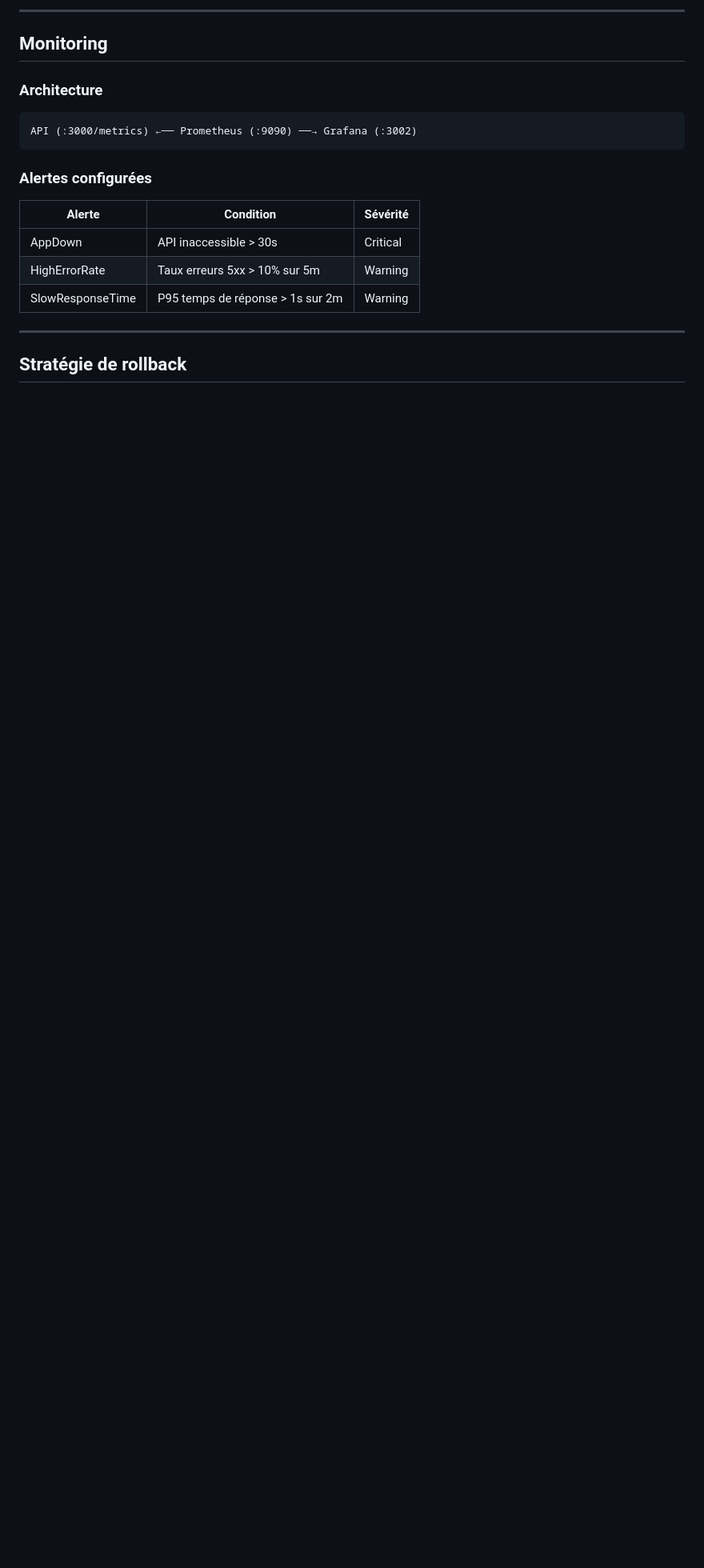
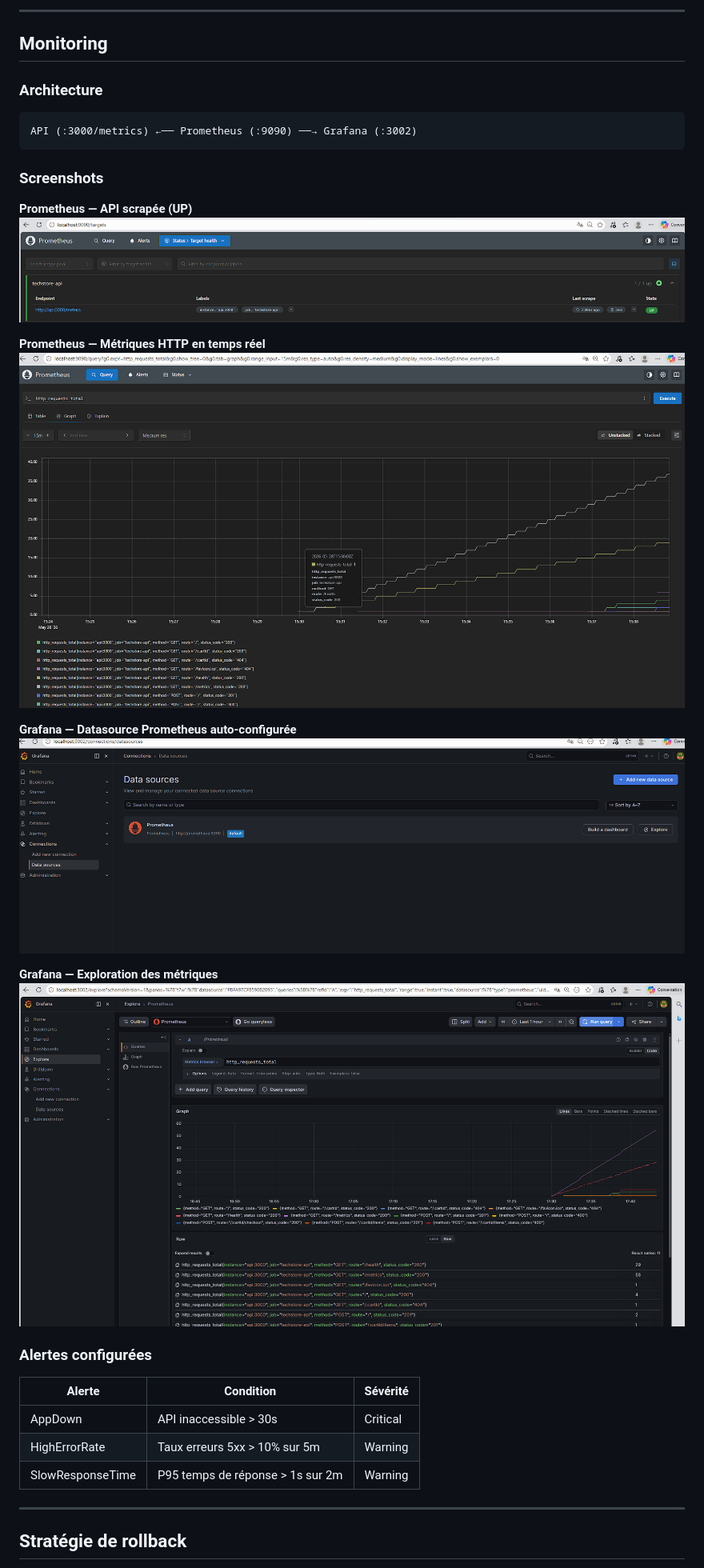
Before and after one commit to mandarasoloson/project_CICD, a Markdown page: README.md, the part around the change. Shown: that part at 80% size. GitHub-like rendering; pictures changed too: docs/screenshots/grafana-datasource.png (added), docs/screenshots/grafana-explore.png (added), docs/screenshots/prometheus-metrics.png (added); blank space fills up the shorter version.

Commit message:
docs: ajout des captures d'écran du monitoring dans le README

````diff
--- a/README.md
+++ b/README.md
@@ -155,6 +155,20 @@ terraform destroy # suppression
 API (:3000/metrics) ←── Prometheus (:9090) ──→ Grafana (:3002)
 ```
 
+### Screenshots
+
+**Prometheus — API scrapée (UP)**
+![Prometheus Targets](docs/screenshots/prometheus-targets.png)
+
+**Prometheus — Métriques HTTP en temps réel**
+![Prometheus Metrics](docs/screenshots/prometheus-metrics.png)
+
+**Grafana — Datasource Prometheus auto-configurée**
+![Grafana Datasource](docs/screenshots/grafana-datasource.png)
+
+**Grafana — Exploration des métriques**
+![Grafana Explore](docs/screenshots/grafana-explore.png)
+
 ### Alertes configurées
 
 | Alerte | Condition | Sévérité |
````
